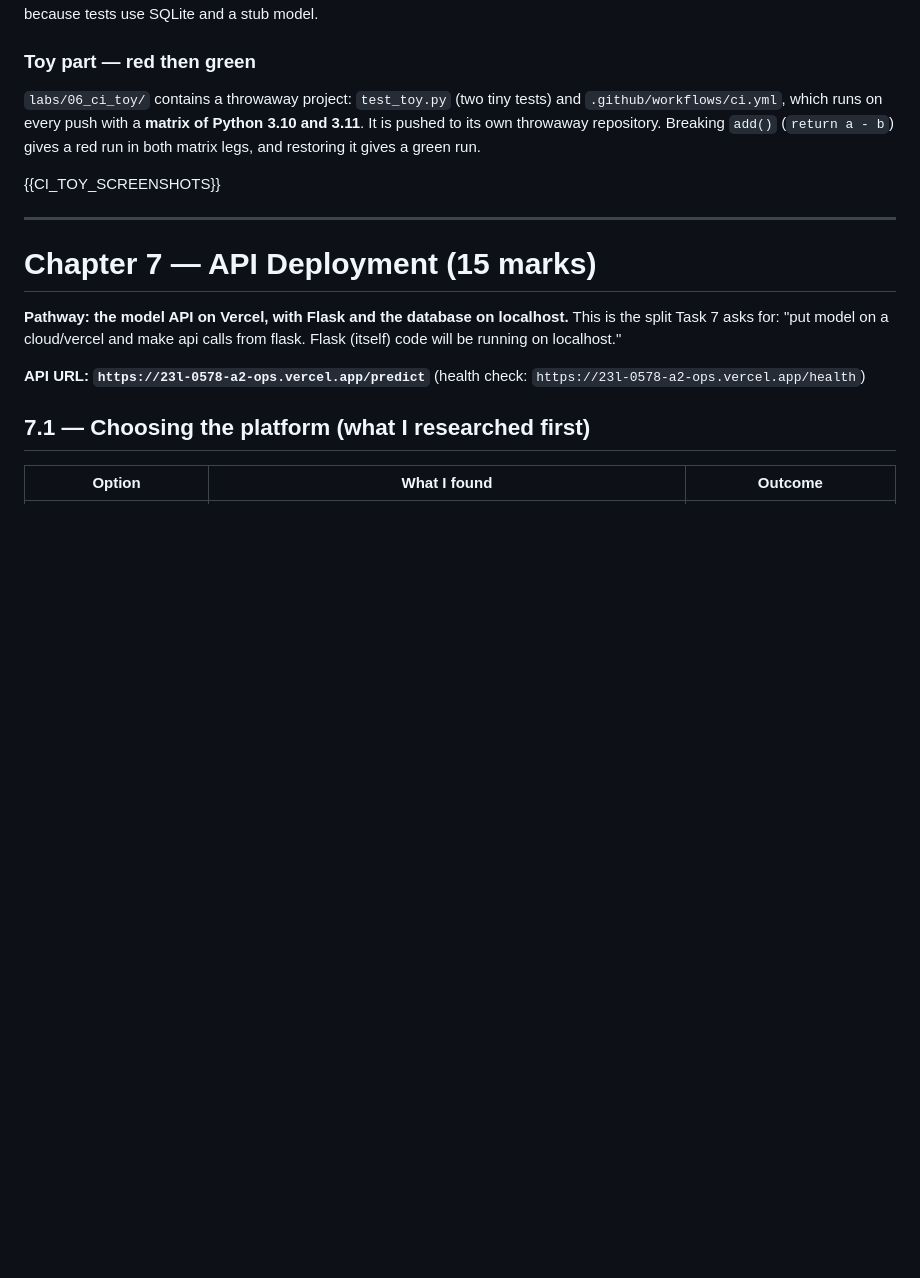
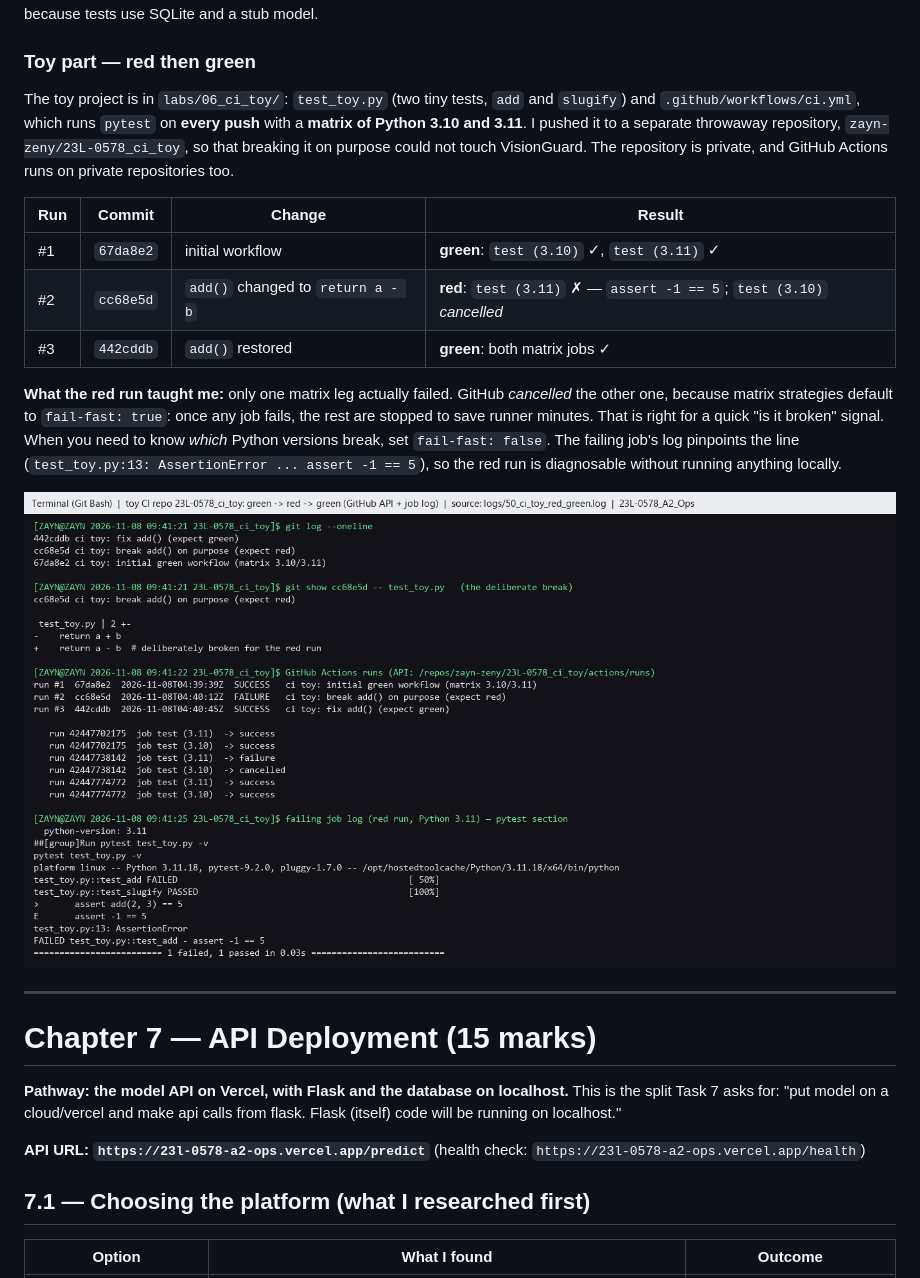
Before and after one commit to zayn-zeny/VisionGuard, a Markdown page: report/report.md, the part around the change. Rendered like a GitHub page; pictures changed too: report/screenshots/SS_43_ci_toy_red_green.png (added); blank space fills up the shorter version.

Commit message:
Task 6.6 toy: red-then-green runs in throwaway repo 23L-0578_ci_toy; report updated
Co-Authored-By: Claude Opus 5.5 <noreply@anthropic.com>

```diff
--- a/report/report.md
+++ b/report/report.md
@@ -941,9 +941,17 @@ The image is 183 MB (8.4 %) smaller on disk and 87 MB (17 %) smaller to push and
 
 ### Toy part — red then green
 
-`labs/06_ci_toy/` contains a throwaway project: `test_toy.py` (two tiny tests) and `.github/workflows/ci.yml`, which runs on every push with a **matrix of Python 3.10 and 3.11**. It is pushed to its own throwaway repository. Breaking `add()` (`return a - b`) gives a red run in both matrix legs, and restoring it gives a green run.
+The toy project is in `labs/06_ci_toy/`: `test_toy.py` (two tiny tests, `add` and `slugify`) and `.github/workflows/ci.yml`, which runs `pytest` on **every push** with a **matrix of Python 3.10 and 3.11**. I pushed it to a separate throwaway repository, `zayn-zeny/23L-0578_ci_toy`, so that breaking it on purpose could not touch VisionGuard. The repository is private, and GitHub Actions runs on private repositories too.
 
-{{CI_TOY_SCREENSHOTS}}
+| Run | Commit | Change | Result |
+|-----|--------|--------|--------|
+| #1 | `67da8e2` | initial workflow | **green**: `test (3.10)` ✓, `test (3.11)` ✓ |
+| #2 | `cc68e5d` | `add()` changed to `return a - b` | **red**: `test (3.11)` ✗ — `assert -1 == 5`; `test (3.10)` *cancelled* |
+| #3 | `442cddb` | `add()` restored | **green**: both matrix jobs ✓ |
+
+**What the red run taught me:** only one matrix leg actually failed. GitHub *cancelled* the other one, because matrix strategies default to `fail-fast: true`: once any job fails, the rest are stopped to save runner minutes. That is right for a quick "is it broken" signal. When you need to know *which* Python versions break, set `fail-fast: false`. The failing job's log pinpoints the line (`test_toy.py:13: AssertionError ... assert -1 == 5`), so the red run is diagnosable without running anything locally.
+
+![SS_43 — Toy CI repository: commit history, the three runs (green → red → green) with per-matrix-job results, and the pytest failure from the red run's log, retrieved through the GitHub API.](screenshots/SS_43_ci_toy_red_green.png)
 
 ---
 
```
Also changed, not shown: EVIDENCE.md (+1 -1 lines), 3 other files.
